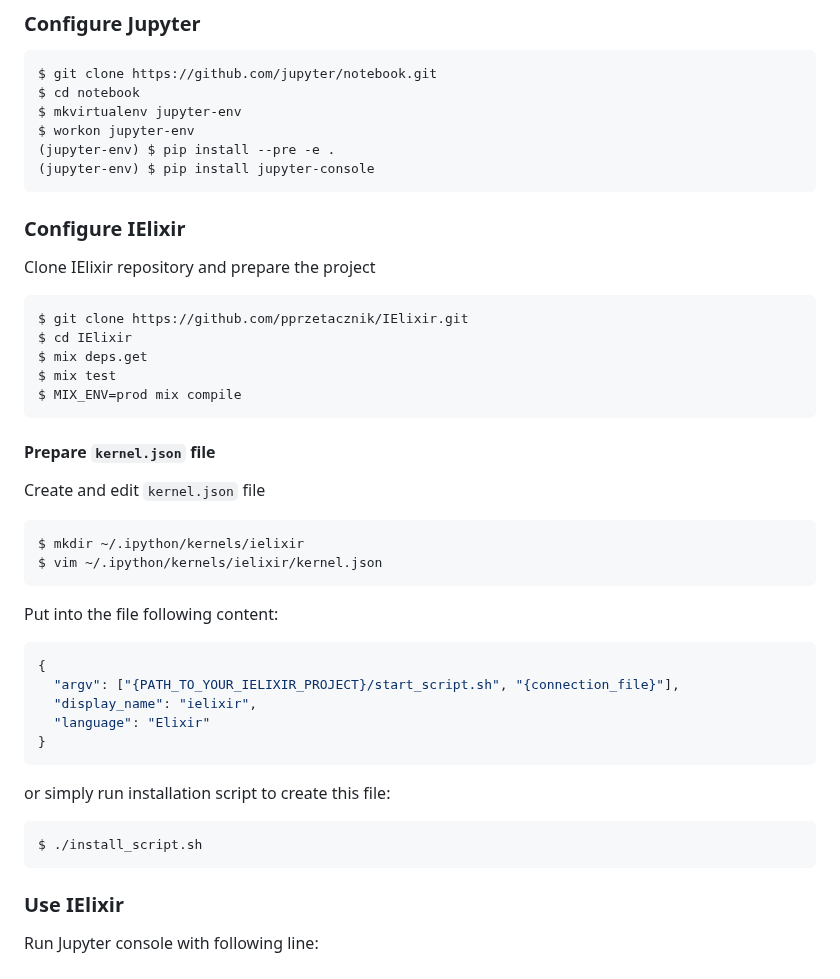
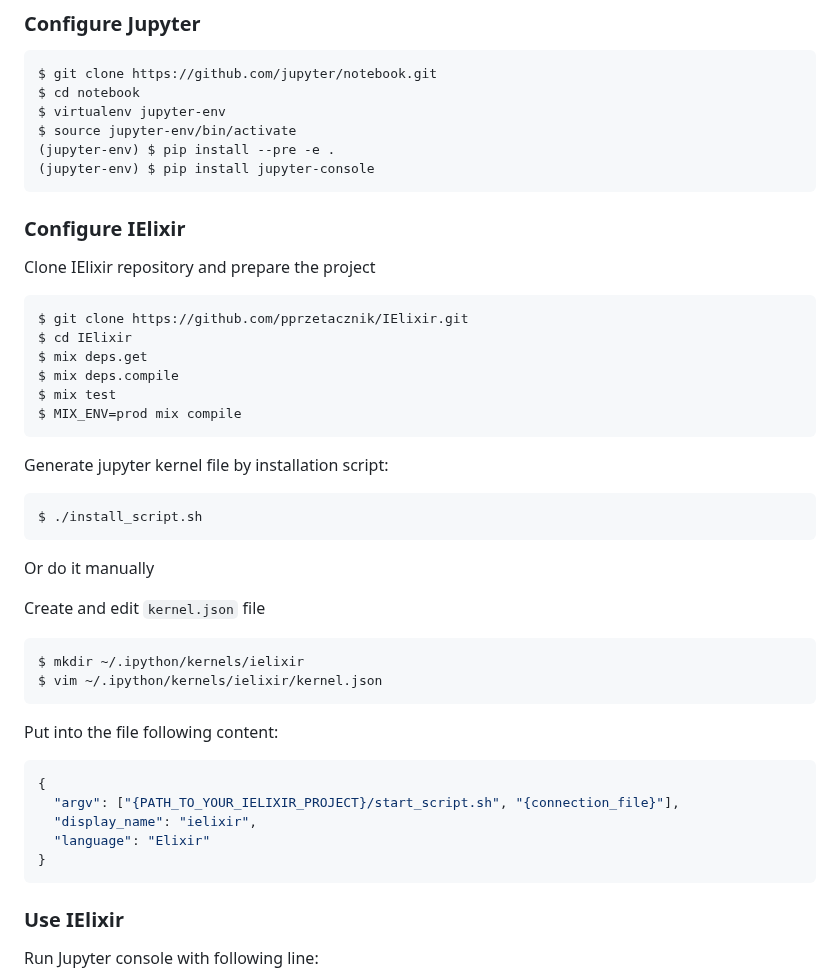
Before and after one commit to pprzetacznik/IElixir, a Markdown page: README.md, the part around the change. GitHub-like rendering.

Commit message:
Fixes for Elixir 1.4
* Bump Elixir version in mix file
* Add compile argument for erlzmq2
* Fix pygment_lexer
* Add logo
* Update README

````diff
--- a/README.md
+++ b/README.md
@@ -19,8 +19,8 @@ Please see generated documentation for implementation details: http://hexdocs.pm
 ```Bash
 $ git clone https://github.com/jupyter/notebook.git
 $ cd notebook
-$ mkvirtualenv jupyter-env
-$ workon jupyter-env
+$ virtualenv jupyter-env
+$ source jupyter-env/bin/activate
 (jupyter-env) $ pip install --pre -e .
 (jupyter-env) $ pip install jupyter-console
 ```
@@ -32,11 +32,17 @@ Clone IElixir repository and prepare the project
 $ git clone https://github.com/pprzetacznik/IElixir.git
 $ cd IElixir
 $ mix deps.get
+$ mix deps.compile
 $ mix test
 $ MIX_ENV=prod mix compile
 ```
 
-#### Prepare `kernel.json` file
+Generate jupyter kernel file by installation script:
+```Bash
+$ ./install_script.sh
+```
+
+Or do it manually
 
 Create and edit `kernel.json` file
 ```Bash
@@ -51,11 +57,6 @@ Put into the file following content:
   "display_name": "ielixir",
   "language": "Elixir"
 }
-```
-
-or simply run installation script to create this file:
-```Bash
-$ ./install_script.sh
 ```
 
 ### Use IElixir
````
Also changed, not shown: resources/logo-32x32.png (added), resources/logo-64x64.png (added), 4 other files.
